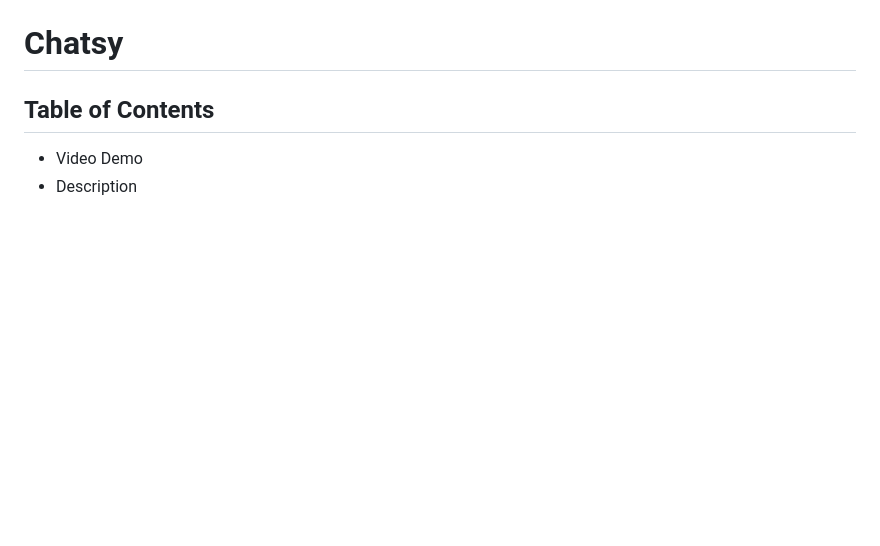
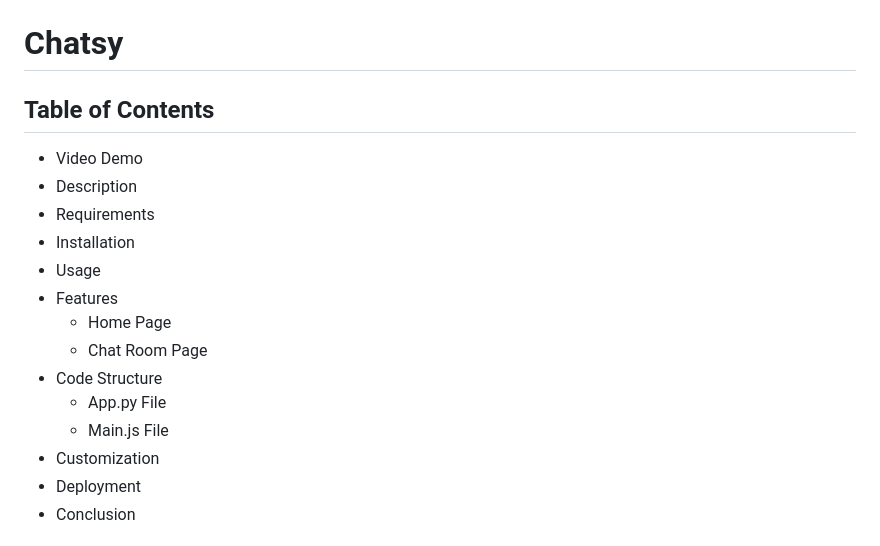
Before and after one commit to jpxoi/chatsy, a Markdown page: README.md, the part around one of its changes. GitHub-like rendering; blank space fills up the shorter version.

```diff
--- a/README.md
+++ b/README.md
@@ -4,4 +4,16 @@
 
 * Video Demo
 * Description
+* Requirements
+* Installation
+* Usage
+* Features
+  * Home Page
+  * Chat Room Page
+* Code Structure
+  * App.py File
+  * Main.js File
+* Customization
+* Deployment
+* Conclusion
 
```
Also changed, not shown: other parts of README.md (+3 -3 lines).
